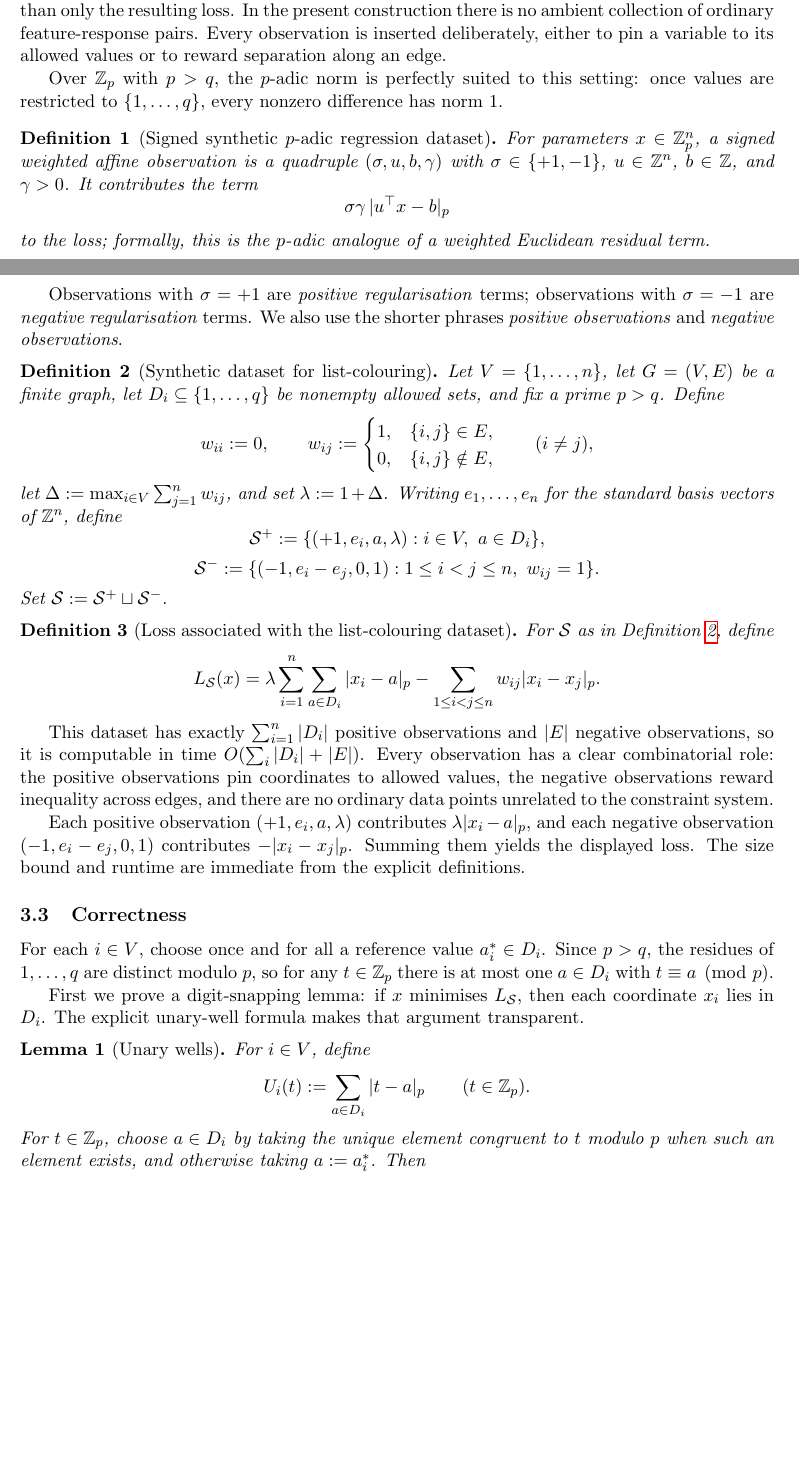
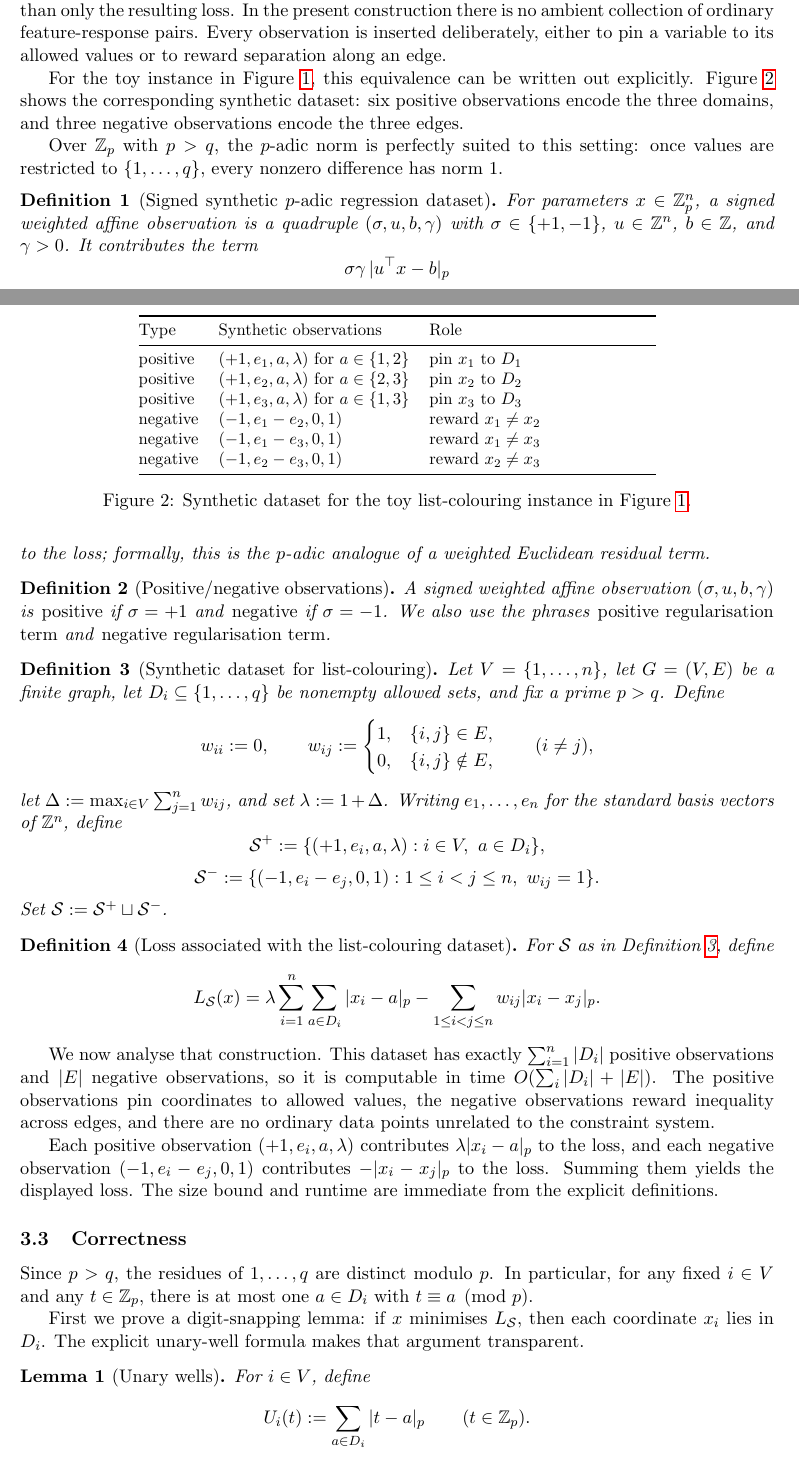
Before and after one commit to solresol/sudoku-padic-regression, a LaTeX paper (paper/sudoku_padic_regression.tex): two parts of pages 2 and 3 of 15, joined at a grey line, cut so that both start at the same text, the shorter picture padded with empty space. Compiled offline with pdfLaTeX.

Commit message:
Clarify list-colouring reduction with explicit dataset and proofs

```diff
--- a/paper/sudoku_padic_regression.tex
+++ b/paper/sudoku_padic_regression.tex
@@ -16,7 +16,6 @@
 \date{\today}
 
 \newtheorem{theorem}{Theorem}
-\newtheorem{proposition}[theorem]{Proposition}
 \newtheorem{corollary}[theorem]{Corollary}
 \newtheorem{lemma}{Lemma}
 \newtheorem{definition}{Definition}
@@ -83,6 +82,27 @@ Figure~\ref{fig:list-colouring-example} gives a concrete toy instance. Its synth
 \subsection{Regression formulation}
 To make the regression viewpoint explicit, it is useful to describe the \emph{synthetic dataset} rather than only the resulting loss. In the present construction there is no ambient collection of ordinary feature-response pairs. Every observation is inserted deliberately, either to pin a variable to its allowed values or to reward separation along an edge.
 
+For the toy instance in Figure~\ref{fig:list-colouring-example}, this equivalence can be written out explicitly. Figure~\ref{fig:list-colouring-regression} shows the corresponding synthetic dataset: six positive observations encode the three domains, and three negative observations encode the three edges.
+
+\begin{figure}[t]
+\centering
+\small
+\begin{tabular}{@{}llp{0.3\linewidth}@{}}
+\toprule
+Type & Synthetic observations & Role \\
+\midrule
+positive & $(+1,e_1,a,\lambda)$ for $a\in\{1,2\}$ & pin $x_1$ to $D_1$ \\
+positive & $(+1,e_2,a,\lambda)$ for $a\in\{2,3\}$ & pin $x_2$ to $D_2$ \\
+positive & $(+1,e_3,a,\lambda)$ for $a\in\{1,3\}$ & pin $x_3$ to $D_3$ \\
+negative & $(-1,e_1-e_2,0,1)$ & reward $x_1\neq x_2$ \\
+negative & $(-1,e_1-e_3,0,1)$ & reward $x_1\neq x_3$ \\
+negative & $(-1,e_2-e_3,0,1)$ & reward $x_2\neq x_3$ \\
+\bottomrule
+\end{tabular}
+\caption{Synthetic dataset for the toy list-colouring instance in Figure~\ref{fig:list-colouring-example}.}
+\label{fig:list-colouring-regression}
+\end{figure}
+
 Over $\mathbb{Z}_p$ with $p>q$, the $p$-adic norm is perfectly suited to this setting: once values are restricted to $\{1,\dots,q\}$, every nonzero difference has norm $1$.
 
 \begin{definition}[Signed synthetic $p$-adic regression dataset]
@@ -94,7 +114,9 @@ For parameters \(x\in \mathbb Z_p^n\), a signed weighted affine observation is a
 to the loss; formally, this is the $p$-adic analogue of a weighted Euclidean residual term.
 \end{definition}
 
-Observations with \(\sigma=+1\) are \emph{positive regularisation} terms; observations with \(\sigma=-1\) are \emph{negative regularisation} terms. We also use the shorter phrases \emph{positive observations} and \emph{negative observations}.
+\begin{definition}[Positive/negative observations]
+A signed weighted affine observation \((\sigma,u,b,\gamma)\) is \emph{positive} if \(\sigma=+1\) and \emph{negative} if \(\sigma=-1\). We also use the phrases \emph{positive regularisation term} and \emph{negative regularisation term}.
+\end{definition}
 
 \begin{definition}[Synthetic dataset for list-colouring]
 \label{def:list-dataset}
@@ -130,12 +152,12 @@ L_{\mathcal S}(x)
 \]
 \end{definition}
 
-This dataset has exactly \(\sum_{i=1}^n |D_i|\) positive observations and \(|E|\) negative observations, so it is computable in time \(O(\sum_i |D_i|+|E|)\). Every observation has a clear combinatorial role: the positive observations pin coordinates to allowed values, the negative observations reward inequality across edges, and there are no ordinary data points unrelated to the constraint system.
+We now analyse that construction. This dataset has exactly \(\sum_{i=1}^n |D_i|\) positive observations and \(|E|\) negative observations, so it is computable in time \(O(\sum_i |D_i|+|E|)\). The positive observations pin coordinates to allowed values, the negative observations reward inequality across edges, and there are no ordinary data points unrelated to the constraint system.
 
-Each positive observation \((+1,e_i,a,\lambda)\) contributes \(\lambda|x_i-a|_p\), and each negative observation \((-1,e_i-e_j,0,1)\) contributes \(-|x_i-x_j|_p\). Summing them yields the displayed loss. The size bound and runtime are immediate from the explicit definitions.
+Each positive observation \((+1,e_i,a,\lambda)\) contributes \(\lambda|x_i-a|_p\) to the loss, and each negative observation \((-1,e_i-e_j,0,1)\) contributes \(-|x_i-x_j|_p\) to the loss. Summing them yields the displayed loss. The size bound and runtime are immediate from the explicit definitions.
 
 \subsection{Correctness}
-For each \(i\in V\), choose once and for all a reference value \(a_i^\ast\in D_i\). Since \(p>q\), the residues of \(1,\dots,q\) are distinct modulo \(p\), so for any \(t\in\mathbb Z_p\) there is at most one \(a\in D_i\) with \(t\equiv a\pmod p\).
+Since \(p>q\), the residues of \(1,\dots,q\) are distinct modulo \(p\). In particular, for any fixed \(i\in V\) and any \(t\in\mathbb Z_p\), there is at most one \(a\in D_i\) with \(t\equiv a\pmod p\).
 
 First we prove a digit-snapping lemma: if \(x\) minimises \(L_{\mathcal S}\), then each coordinate \(x_i\) lies in \(D_i\). The explicit unary-well formula makes that argument transparent.
 
@@ -146,4 +168,3 @@ For \(i\in V\), define
 U_i(t):=\sum_{a\in D_i}|t-a|_p
 \qquad (t\in\mathbb Z_p).
 \]
-For \(t\in\mathbb Z_p\), choose \(a\in D_i\) by taking the unique element congruent to \(t\) modulo \(p\) when such an element exists, and otherwise taking \(a:=a_i^\ast\). Then
@@ -158 +178,2 @@ If \(t\in D_i\), then one summand in \(U_i(t)\) is \(0\), and the remaining \(|D
 \[
+U_i(t)=(|D_i|-1)+|t-b|_p > |D_i|-1.
```
Also changed, not shown: paper/sudoku_padic_regression.tex (49 more changed lines).
